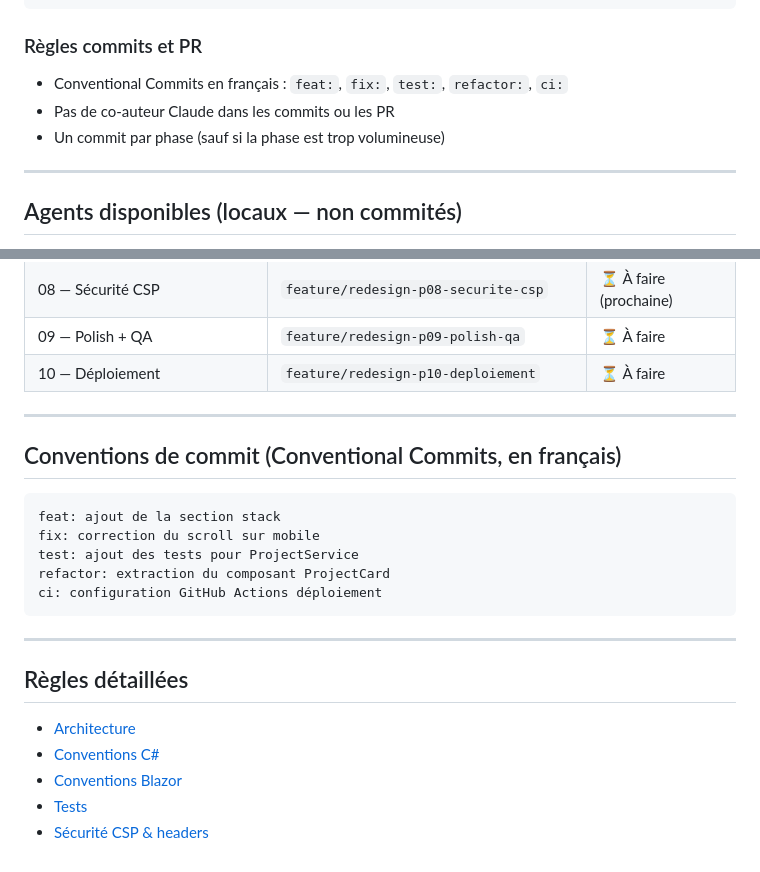
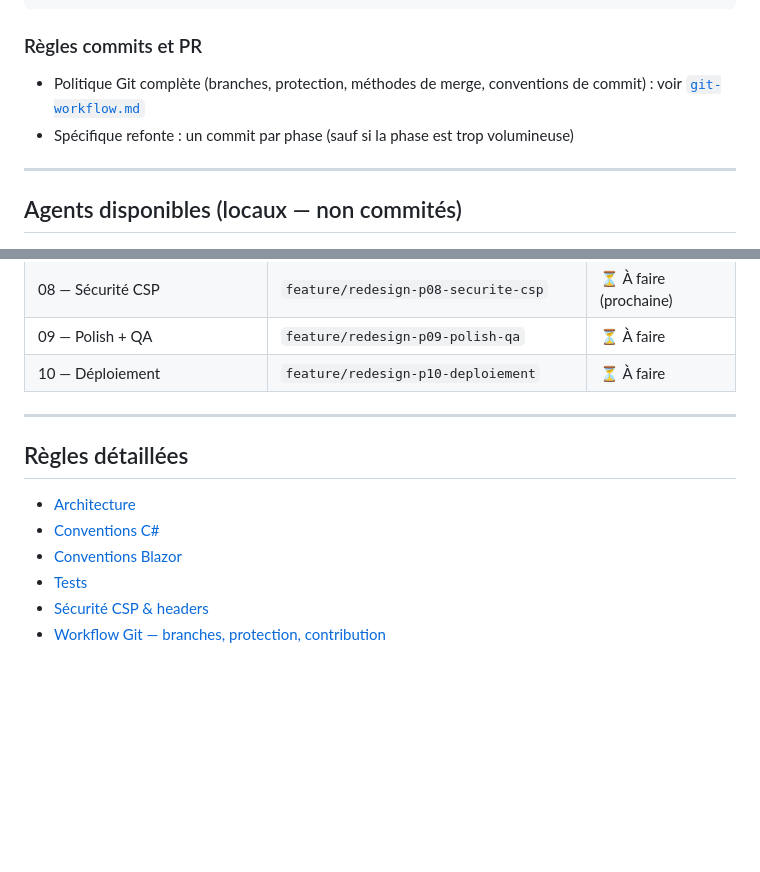
Before and after one commit to nabil-sidhoum/nabil-sidhoum.github.io, a Markdown page: CLAUDE.md, 2 parts joined by grey strips. Rendered like a GitHub page; blank space fills up the shorter version.

````diff
--- a/CLAUDE.md
+++ b/CLAUDE.md
@@ -130,9 +130,8 @@ feature/redesign-portfolio        ← branche d'intégration (base et cible de t
 
 ### Règles commits et PR
 
-- Conventional Commits en français : `feat:`, `fix:`, `test:`, `refactor:`, `ci:`
-- Pas de co-auteur Claude dans les commits ou les PR
-- Un commit par phase (sauf si la phase est trop volumineuse)
+- Politique Git complète (branches, protection, méthodes de merge, conventions de commit) : voir [`git-workflow.md`](.claude/rules/git-workflow.md)
+- Spécifique refonte : un commit par phase (sauf si la phase est trop volumineuse)
 
 ---
 
@@ -182,18 +181,6 @@ Les agents sont dans `.claude/agents/` (gitignored — proviennent d'un repo pri
 
 ---
 
-## Conventions de commit (Conventional Commits, en français)
-
-```
-feat: ajout de la section stack
-fix: correction du scroll sur mobile
-test: ajout des tests pour ProjectService
-refactor: extraction du composant ProjectCard
-ci: configuration GitHub Actions déploiement
-```
-
----
-
 ## Règles détaillées
 
 - [Architecture](.claude/rules/clean-architecture.md)
@@ -201,3 +188,4 @@ ci: configuration GitHub Actions déploiement
 - [Conventions Blazor](.claude/rules/blazor-conventions.md)
 - [Tests](.claude/rules/testing.md)
 - [Sécurité CSP & headers](.claude/rules/csp-security.md)
+- [Workflow Git — branches, protection, contribution](.claude/rules/git-workflow.md)
````
Also changed, not shown: .claude/rules/git-workflow.md (added, +82 -0 lines).
